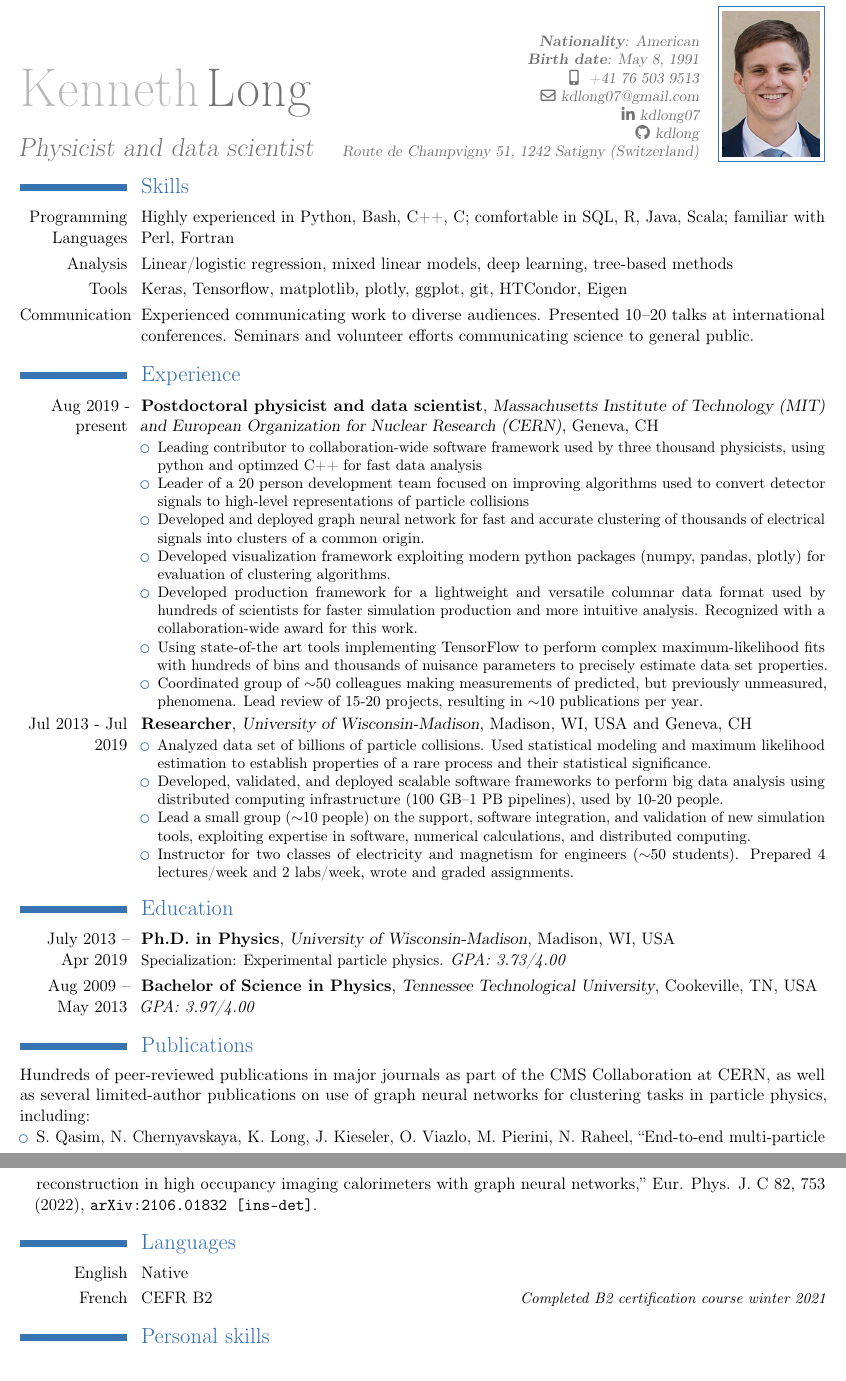
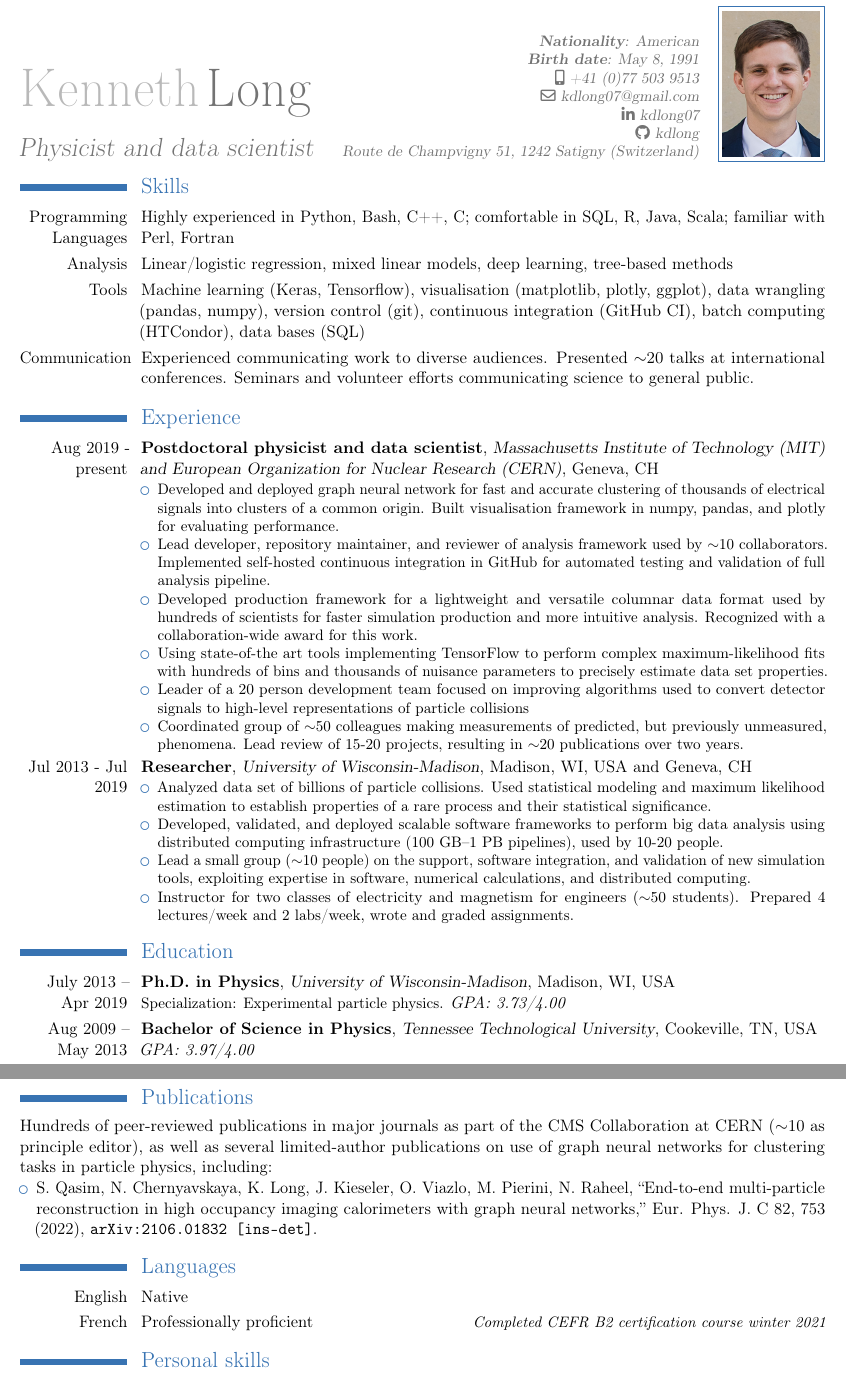
Before and after one commit to kdlong/KLongCV, a LaTeX CV (KLongCV.tex): two parts of pages 1 and 2 of 2, joined at a grey line, cut so that both start at the same text. Compiled offline with pdfLaTeX.

Commit message:
Small changes

```diff
--- a/KLongCV.tex
+++ b/KLongCV.tex
@@ -22,7 +22,7 @@
 
 \address {\textbf{Nationality}:  American}{\textbf{Birth date}: May 8, 1991}
 \extrainfo{Route de Champvigny 51, 1242 Satigny (Switzerland)}
-\mobile  {  +41 76 503 9513}         % optional, remove the line if not wanted
+\mobile  {+41 (0)77 503 9513}         % optional, remove the line if not wanted
 %\phone{            (+39)062291044      }                      % optional, remove the line if not wanted                  % optional, remove the line if not wanted
 \email{kdlong07@gmail.com}
 \social[linkedin]{kdlong07}
@@ -64,20 +64,19 @@
 \cvline{Programming Languages}{Highly experienced in Python, Bash, C++, C;
     comfortable in SQL, R, Java, Scala; familiar with Perl, Fortran}
 \cvline{Analysis}{Linear/logistic regression, mixed linear models, deep learning, tree-based methods}
-\cvline{Tools}{Keras, Tensorflow, matplotlib, plotly, ggplot, git, HTCondor, Eigen}
-\cvline{Communication}{Experienced communicating work to diverse audiences. Presented 10--20 talks at international conferences. Seminars and volunteer efforts communicating science to general public.}
+\cvline{Tools}{Machine learning (Keras, Tensorflow), visualisation (matplotlib, plotly, ggplot), data wrangling (pandas, numpy), version control (git), continuous integration (GitHub CI), batch computing (HTCondor), data bases (SQL)}
+\cvline{Communication}{Experienced communicating work to diverse audiences. Presented $\sim$20 talks at international conferences. Seminars and volunteer efforts communicating science to general public.}
 
 \section{Experience}
 \cventry{Aug 2019 - present}{Postdoctoral physicist and data scientist}{Massachusetts Institute of Technology (MIT) and European Organization for Nuclear Research (CERN)}{Geneva, CH}{}
 {
 \begin{itemize}
-    \item Leading contributor to collaboration-wide software framework used by three thousand physicists, using python and optimzed C++ for fast data analysis
-    \item Leader of a 20 person development team focused on improving algorithms used to convert detector signals to high-level representations of particle collisions
-    \item Developed and deployed graph neural network for fast and accurate clustering of thousands of electrical signals into clusters of a common origin.
-    \item Developed visualization framework exploiting modern python packages (numpy, pandas, plotly) for evaluation of clustering algorithms.
+    \item Developed and deployed graph neural network for fast and accurate clustering of thousands of electrical signals into clusters of a common origin. Built visualisation framework in numpy, pandas, and plotly for evaluating performance.
+    \item Lead developer, repository maintainer, and reviewer of analysis framework used by $\sim$10 collaborators. Implemented self-hosted continuous integration in GitHub for automated testing and validation of full analysis pipeline.
     \item Developed production framework for a lightweight and versatile columnar data format used by hundreds of scientists for faster simulation production and more intuitive analysis. Recognized with a collaboration-wide award for this work.
     \item Using state-of-the art tools implementing TensorFlow to perform complex maximum-likelihood fits with hundreds of bins and thousands of nuisance parameters to precisely estimate data set properties.
-    \item Coordinated group of $\sim$50 colleagues making measurements of predicted, but previously unmeasured, phenomena. Lead review of 15-20 projects, resulting in $\sim$10 publications per year.
+    \item Leader of a 20 person development team focused on improving algorithms used to convert detector signals to high-level representations of particle collisions
+    \item Coordinated group of $\sim$50 colleagues making measurements of predicted, but previously unmeasured, phenomena. Lead review of 15-20 projects, resulting in $\sim$20 publications over two years.
 \end{itemize}
 }
 
@@ -100,15 +99,16 @@ distributed computing infrastructure (100 GB--1 PB pipelines), used by 10-20 peo
 }
 \cventry{Aug 2009 -- May 2013}{Bachelor of Science in Physics}{Tennessee Technological University}{Cookeville, TN, USA}{}{\normalsize \textit{GPA: 3.97/4.00}}
 
+\pagebreak
 \section{Publications}
-Hundreds of peer-reviewed publications in major journals as part of the CMS Collaboration at CERN, as well as several limited-author publications on use of graph neural networks for clustering tasks in particle physics, including:
+\href{https://inspirehep.net/authors/1280606}{Hundreds of peer-reviewed publications} in major journals as part of the CMS Collaboration at CERN ($\sim$10 as principle editor), as well as several limited-author publications on use of graph neural networks for clustering tasks in particle physics, including:
 \begin{itemize}
     \item S. Qasim, N. Chernyavskaya, K. Long, J. Kieseler, O. Viazlo, M. Pierini, N. Raheel, ``End-to-end multi-particle reconstruction in high occupancy imaging calorimeters with graph neural networks,'' Eur. Phys. J. C 82, 753 (2022), \href{https://arxiv.org/abs/2106.01832}{\texttt{arXiv:2106.01832 [ins-det]}}.
 \end{itemize}
 
 \section{Languages}
 \cvlanguage{English}{Native}{}
-\cvlanguage{French}{CEFR B2}{Completed B2 certification course winter 2021}
+\cvlanguage{French}{Professionally proficient}{Completed CEFR B2 certification course winter 2021}
 
 \section{Personal skills}
 \cvline{}{Extensive project management experience, working with and leading diverse groups of collaborators. Experienced at summarizing complex topics to expert and non-expert audiences.}
```
